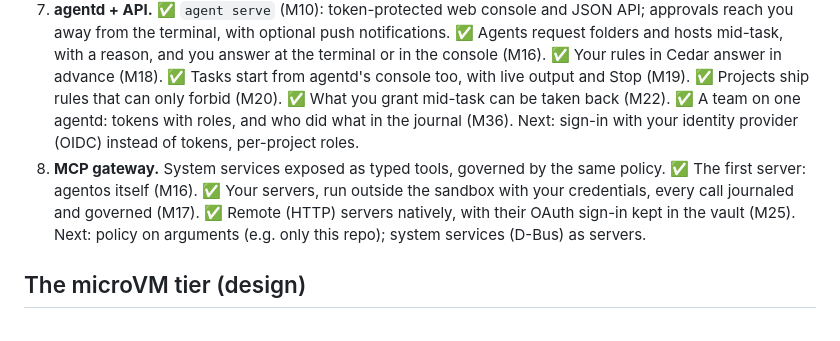
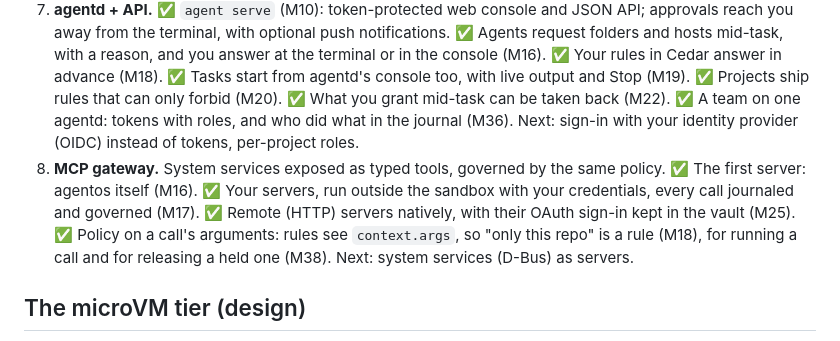
Before and after one commit to ziiw/agentos, a Markdown page: docs/DESIGN.md, the part around the change. Rendered like a GitHub page.

Commit message:
design: policy on arguments was already there (context.args); say so

```diff
--- a/docs/DESIGN.md
+++ b/docs/DESIGN.md
@@ -169,7 +169,7 @@ It's verified at three levels:
    **Budgets across tasks.** ✅ (M21) Per day, week or month, for all your tasks or one project's, against a ledger every task writes to. ✅ Raised for the rest of the period, from the terminal or the console (M23).
    **Model gateway.** ✅ (M15) Model calls go through the broker's TLS termination (for credentialed hosts, and for model APIs when there's a budget), so the gateway reads the usage the provider reports in each response, JSON or streamed, without trusting the agent. Calls are priced (built-in Claude list prices, `[prices]` for the rest; an unknown model counts at the highest rate), journaled, and counted against the task's budget. Once it's used up, the next model call waits while you're asked whether to raise it (M23): the request is held before anything goes upstream, and if the provider drops the idle connection meanwhile, the agent's client retries on a new one. Refused (you said no, nobody answered in 2 minutes, or there's nobody to ask), it gets a 400 in the API's own error format, which agents don't retry; one that keeps calling is stopped after 5 refusals. ✅ What can't be metered (batches, background responses, and other paid calls no response reports) is refused under a budget, and calls go one at a time near its end (M24). ✅ The Gemini API too (generateContent, streamed or not; batches, Imagen and Veo refused under a budget).
 7. **agentd + API.** ✅ `agent serve` (M10): token-protected web console and JSON API; approvals reach you away from the terminal, with optional push notifications. ✅ Agents request folders and hosts mid-task, with a reason, and you answer at the terminal or in the console (M16). ✅ Your rules in Cedar answer in advance (M18). ✅ Tasks start from agentd's console too, with live output and Stop (M19). ✅ Projects ship rules that can only forbid (M20). ✅ What you grant mid-task can be taken back (M22). ✅ A team on one agentd: tokens with roles, and who did what in the journal (M36). Next: sign-in with your identity provider (OIDC) instead of tokens, per-project roles.
-8. **MCP gateway.** System services exposed as typed tools, governed by the same policy. ✅ The first server: agentos itself (M16). ✅ Your servers, run outside the sandbox with your credentials, every call journaled and governed (M17). ✅ Remote (HTTP) servers natively, with their OAuth sign-in kept in the vault (M25). Next: policy on arguments (e.g. only this repo); system services (D-Bus) as servers.
+8. **MCP gateway.** System services exposed as typed tools, governed by the same policy. ✅ The first server: agentos itself (M16). ✅ Your servers, run outside the sandbox with your credentials, every call journaled and governed (M17). ✅ Remote (HTTP) servers natively, with their OAuth sign-in kept in the vault (M25). ✅ Policy on a call's arguments: rules see `context.args`, so "only this repo" is a rule (M18), for running a call and for releasing a held one (M38). Next: system services (D-Bus) as servers.
 
 ## The microVM tier (design)
 
```
